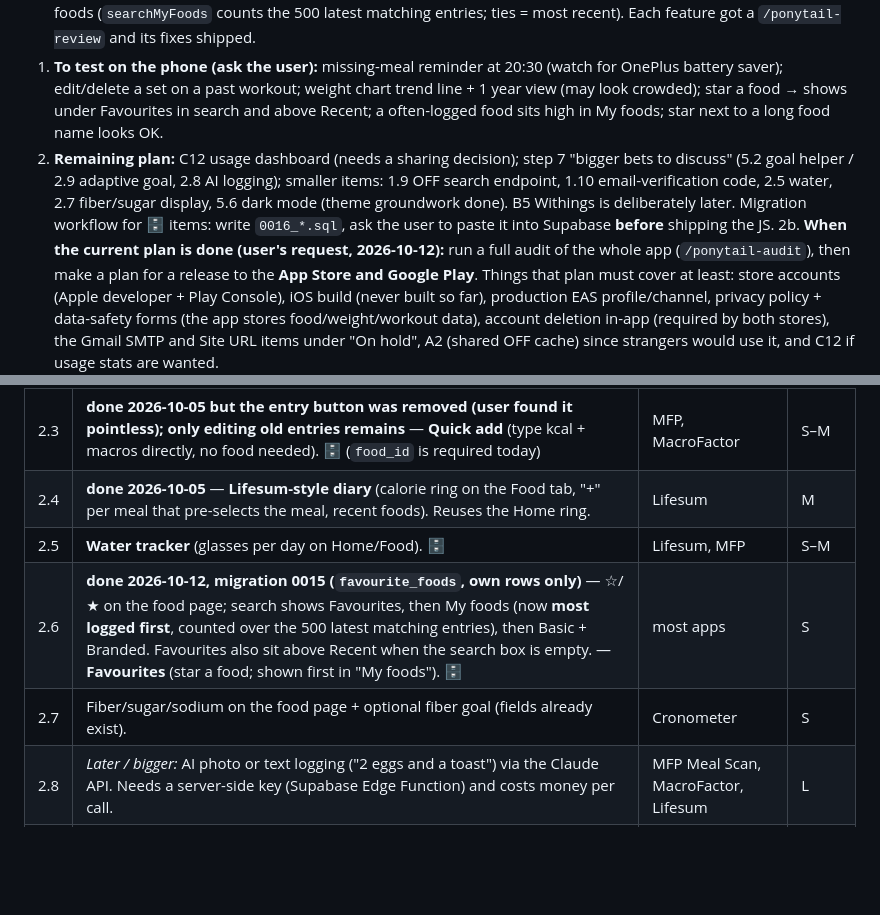
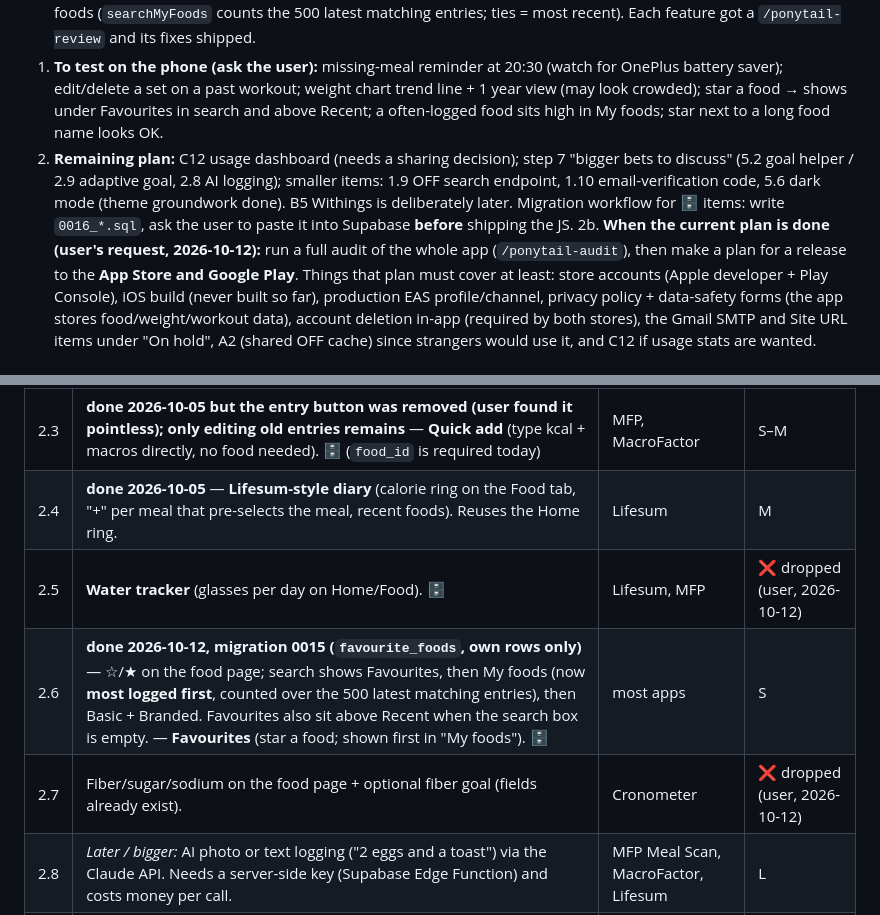
Before and after one commit to jjerner/FitTracker, a Markdown page: HANDOVER.md, 2 parts joined by grey strips. Rendered like a GitHub page; blank space fills up the shorter version.

Commit message:
Handover: drop 2.5 water and 2.7 fiber/sugar from the plan
Co-Authored-By: Claude Opus 5.5 <noreply@anthropic.com>

```diff
--- a/HANDOVER.md
+++ b/HANDOVER.md
@@ -143,7 +143,7 @@ For any new tables, write new numbered migration files and ask the user to run t
 0. **Session 2026-10-12 shipped (all via `eas update`, preview channel; NOT yet tested on the phone — ask the user):** audit follow-ups A1 (migration `0014` **applied**), A3, A6 (A2 accepted as a risk, A4 skipped); C8 missing-meal reminder (20:30, offline-safe); C10 program gallery (Upper/Lower, Push/Pull/Legs); `saveTemplate` now removes a half-saved new routine. C9 is parked. Last commit before this handover: see `git log`.
 0a. **Session 2026-10-12 (later), all shipped via `eas update`:** user confirmed on the phone: "Could not delete" alert, program gallery, Workouts range buttons (4.5). Shipped: **1.5 edit past workouts** (tap a set on the workout summary → edit kg/reps or min/km, or delete the set; Save is disabled when both boxes are empty; `updateSet` in `lib/workouts.ts`; adding sets to a past workout not done); **4.1 weight trend** (7-day average line over the daily weigh-ins; `weightTrend` in `lib/progress.ts`, tested; the weight query now fetches 371 days; chart scale includes the trend line); **4.5** shared `RangeTabs` row (30 days · 90 days · 1 year) on the weight and workouts cards, old dropdown removed; **2.6 favourite foods** (migration `0015` **applied**; ☆/★ on the food page; search order is Favourites → My foods → Basic → Branded, Favourites also above Recent when the box is empty) and **most logged first** in My foods (`searchMyFoods` counts the 500 latest matching entries; ties = most recent). Each feature got a `/ponytail-review` and its fixes shipped.
 1. **To test on the phone (ask the user):** missing-meal reminder at 20:30 (watch for OnePlus battery saver); edit/delete a set on a past workout; weight chart trend line + 1 year view (may look crowded); star a food → shows under Favourites in search and above Recent; a often-logged food sits high in My foods; star next to a long food name looks OK.
-2. **Remaining plan:** C12 usage dashboard (needs a sharing decision); step 7 "bigger bets to discuss" (5.2 goal helper / 2.9 adaptive goal, 2.8 AI logging); smaller items: 1.9 OFF search endpoint, 1.10 email-verification code, 2.5 water, 2.7 fiber/sugar display, 5.6 dark mode (theme groundwork done). B5 Withings is deliberately later. Migration workflow for 🗄 items: write `0016_*.sql`, ask the user to paste it into Supabase **before** shipping the JS.
+2. **Remaining plan:** C12 usage dashboard (needs a sharing decision); step 7 "bigger bets to discuss" (5.2 goal helper / 2.9 adaptive goal, 2.8 AI logging); smaller items: 1.9 OFF search endpoint, 1.10 email-verification code, 5.6 dark mode (theme groundwork done). B5 Withings is deliberately later. Migration workflow for 🗄 items: write `0016_*.sql`, ask the user to paste it into Supabase **before** shipping the JS.
 2b. **When the current plan is done (user's request, 2026-10-12):** run a full audit of the whole app (`/ponytail-audit`), then make a plan for a release to the **App Store and Google Play**. Things that plan must cover at least: store accounts (Apple developer + Play Console), iOS build (never built so far), production EAS profile/channel, privacy policy + data-safety forms (the app stores food/weight/workout data), account deletion in-app (required by both stores), the Gmail SMTP and Site URL items under "On hold", A2 (shared OFF cache) since strangers would use it, and C12 if usage stats are wanted.
 3. Don't touch the "On hold" items above unless the user brings them up.
 4. Remember: JS-only changes reach the phone with `eas update` (see Status → Go live); 🔁 items need a new APK build.
@@ -224,9 +224,9 @@ On-device results 2026-10-12: with no connection, listing exercises, saving a ro
 | 2.2 | **done 2026-10-05, migration 0011** — **Saved meals / recipes** (a group of foods logged in one tap, e.g. "Overnight oats"). 🗄 | MFP "My Meals", Lifesum, Cronometer | M |
 | 2.3 | **done 2026-10-05 but the entry button was removed (user found it pointless); only editing old entries remains** — **Quick add** (type kcal + macros directly, no food needed). 🗄 (`food_id` is required today) | MFP, MacroFactor | S–M |
 | 2.4 | **done 2026-10-05** — **Lifesum-style diary** (calorie ring on the Food tab, "+" per meal that pre-selects the meal, recent foods). Reuses the Home ring. | Lifesum | M |
-| 2.5 | **Water tracker** (glasses per day on Home/Food). 🗄 | Lifesum, MFP | S–M |
+| 2.5 | **Water tracker** (glasses per day on Home/Food). 🗄 | Lifesum, MFP | ❌ dropped (user, 2026-10-12) |
 | 2.6 | **done 2026-10-12, migration 0015 (`favourite_foods`, own rows only)** — ☆/★ on the food page; search shows Favourites, then My foods (now **most logged first**, counted over the 500 latest matching entries), then Basic + Branded. Favourites also sit above Recent when the search box is empty. — **Favourites** (star a food; shown first in "My foods"). 🗄 | most apps | S |
-| 2.7 | Fiber/sugar/sodium on the food page + optional fiber goal (fields already exist). | Cronometer | S |
+| 2.7 | Fiber/sugar/sodium on the food page + optional fiber goal (fields already exist). | Cronometer | ❌ dropped (user, 2026-10-12) |
 | 2.8 | *Later / bigger:* AI photo or text logging ("2 eggs and a toast") via the Claude API. Needs a server-side key (Supabase Edge Function) and costs money per call. | MFP Meal Scan, MacroFactor, Lifesum | L |
 | 2.9 | *Later / bigger:* adaptive calorie goal from weight trend + intake (MacroFactor's main idea). We already have both data series. | MacroFactor | L |
 
```
